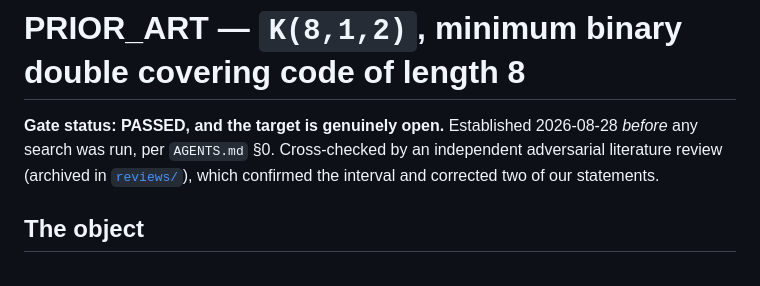
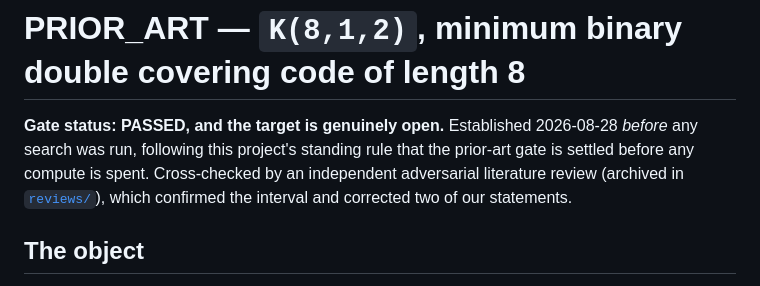
Before and after one commit to SeverinVisionary/oeis-a004045, a Markdown page: PRIOR_ART.md, the part around the change. Drawn GitHub-style.

```diff
--- a/PRIOR_ART.md
+++ b/PRIOR_ART.md
@@ -1,7 +1,8 @@
 # PRIOR_ART — `K(8,1,2)`, minimum binary double covering code of length 8
 
 **Gate status: PASSED, and the target is genuinely open.** Established
-2026-08-28 *before* any search was run, per `AGENTS.md` §0. Cross-checked by an
+2026-08-28 *before* any search was run, following this project's standing rule
+that the prior-art gate is settled before any compute is spent. Cross-checked by an
 independent adversarial literature review (archived in
 [`reviews/`](reviews/)), which confirmed the interval and corrected two of our
 statements.
```
Also changed, not shown: RESEARCH_LOG.md (+4 -3 lines), WORKLOAD_ESTIMATE_2026-08-28.md (+4 -4 lines).
